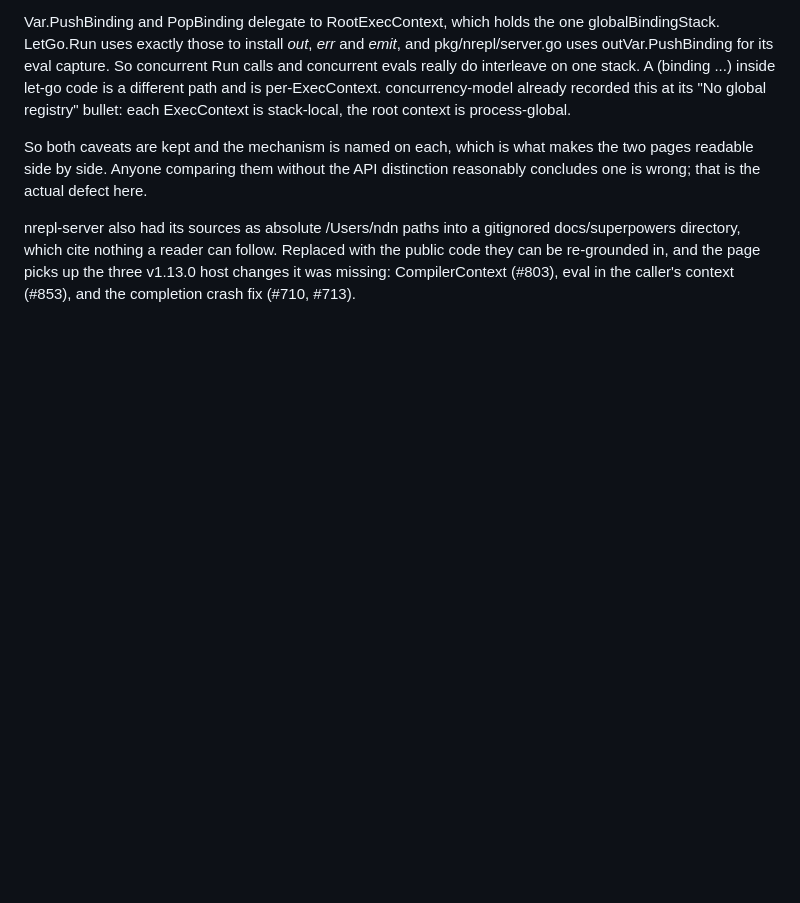
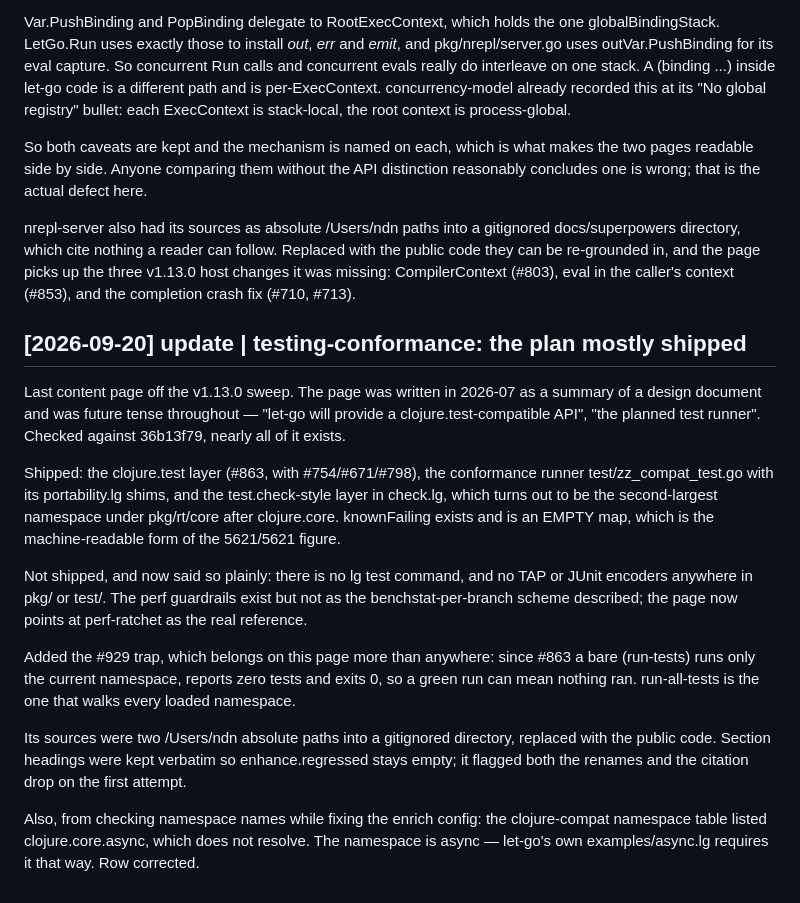
Before and after one commit to nnunley/let-go-wiki, a Markdown page: log.md, the part around the change. Drawn GitHub-style; blank space fills up the shorter version.

```diff
--- a/log.md
+++ b/log.md
@@ -395,3 +395,36 @@ docs/superpowers directory, which cite nothing a reader can follow. Replaced
 with the public code they can be re-grounded in, and the page picks up the three
 v1.13.0 host changes it was missing: CompilerContext (#803), eval in the
 caller's context (#853), and the completion crash fix (#710, #713).
+
+## [2026-09-20] update | testing-conformance: the plan mostly shipped
+
+Last content page off the v1.13.0 sweep. The page was written in 2026-07 as a
+summary of a design document and was future tense throughout — "let-go will
+provide a clojure.test-compatible API", "the planned test runner". Checked
+against 36b13f79, nearly all of it exists.
+
+Shipped: the clojure.test layer (#863, with #754/#671/#798), the conformance
+runner test/zz_compat_test.go with its portability.lg shims, and the
+test.check-style layer in check.lg, which turns out to be the second-largest
+namespace under pkg/rt/core after clojure.core. knownFailing exists and is an
+EMPTY map, which is the machine-readable form of the 5621/5621 figure.
+
+Not shipped, and now said so plainly: there is no lg test command, and no TAP or
+JUnit encoders anywhere in pkg/ or test/. The perf guardrails exist but not as
+the benchstat-per-branch scheme described; the page now points at perf-ratchet
+as the real reference.
+
+Added the #929 trap, which belongs on this page more than anywhere: since #863 a
+bare (run-tests) runs only the current namespace, reports zero tests and exits
+0, so a green run can mean nothing ran. run-all-tests is the one that walks
+every loaded namespace.
+
+Its sources were two /Users/ndn absolute paths into a gitignored directory,
+replaced with the public code. Section headings were kept verbatim so
+enhance.regressed stays empty; it flagged both the renames and the citation drop
+on the first attempt.
+
+Also, from checking namespace names while fixing the enrich config: the
+clojure-compat namespace table listed clojure.core.async, which does not
+resolve. The namespace is async — let-go's own examples/async.lg requires it
+that way. Row corrected.
```
Also changed, not shown: references/clojure-compat.md (+2 -2 lines), references/testing-conformance.md (+67 -14 lines).
